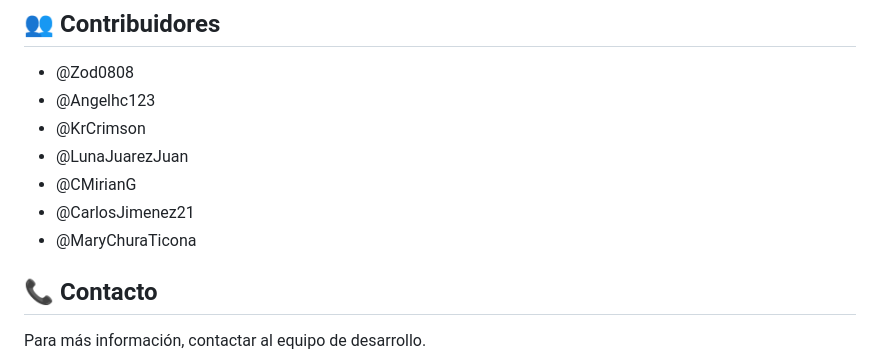
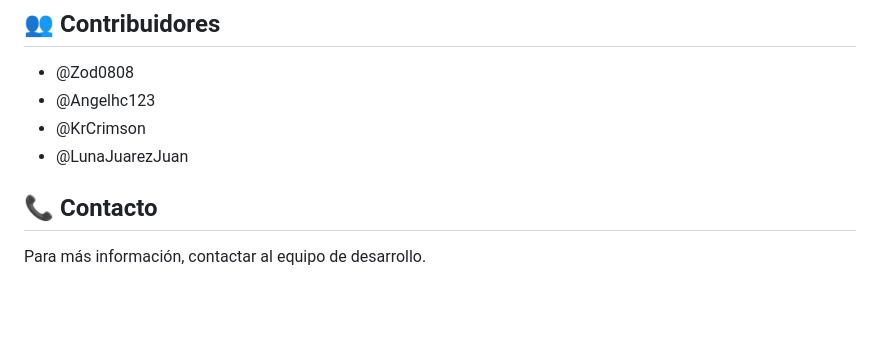
Before and after one commit to Sistema-de-control-de-acceso/MovilesII, a Markdown page: README.md, the part around the change. Drawn GitHub-style; blank space fills up the shorter version.

Commit message:
Reorganización completa del proyecto

```diff
--- a/README.md
+++ b/README.md
@@ -156,9 +156,6 @@ Este proyecto es propiedad de la Universidad.
 - @Angelhc123
 - @KrCrimson
 - @LunaJuarezJuan
-- @CMirianG
-- @CarlosJimenez21
-- @MaryChuraTicona
 
 ## 📞 Contacto
 
```
